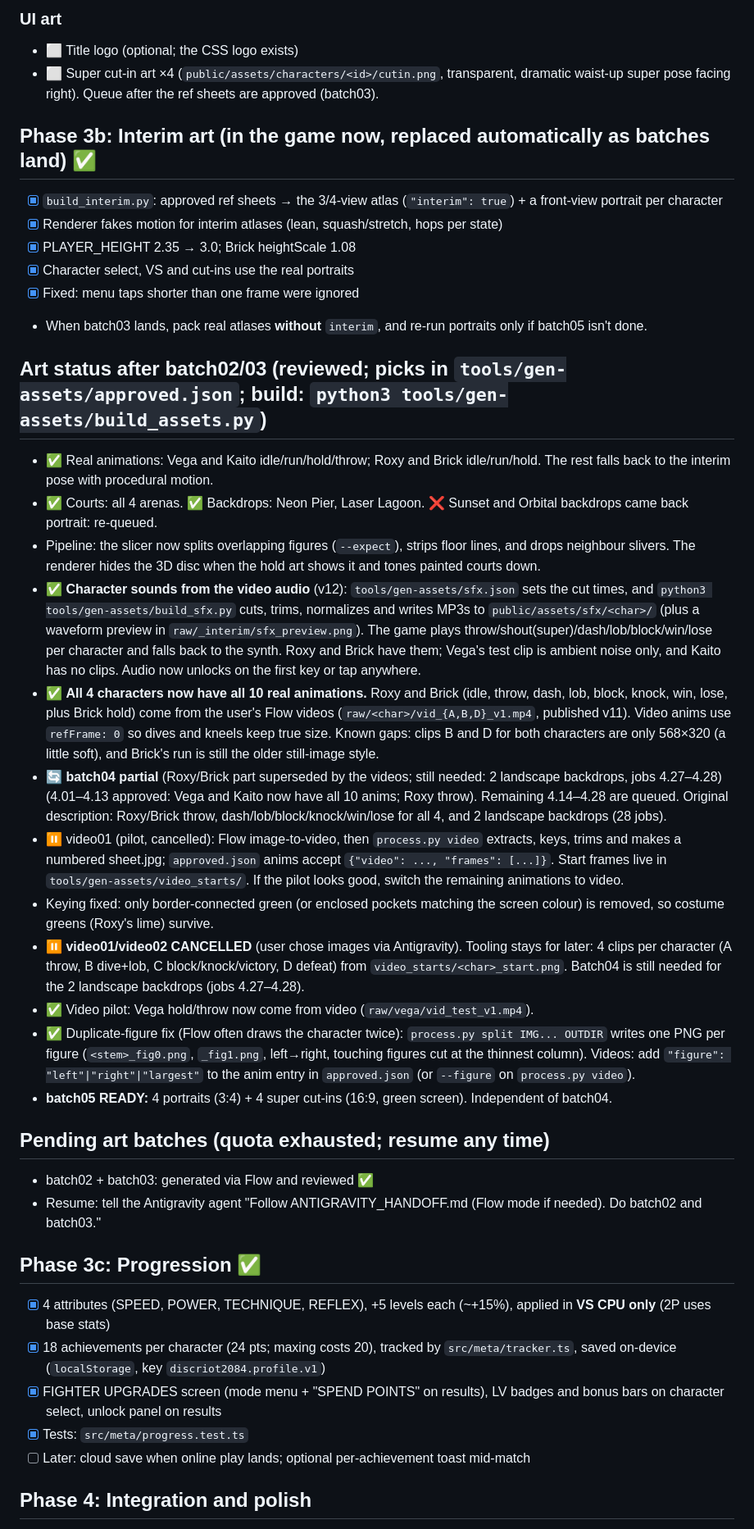
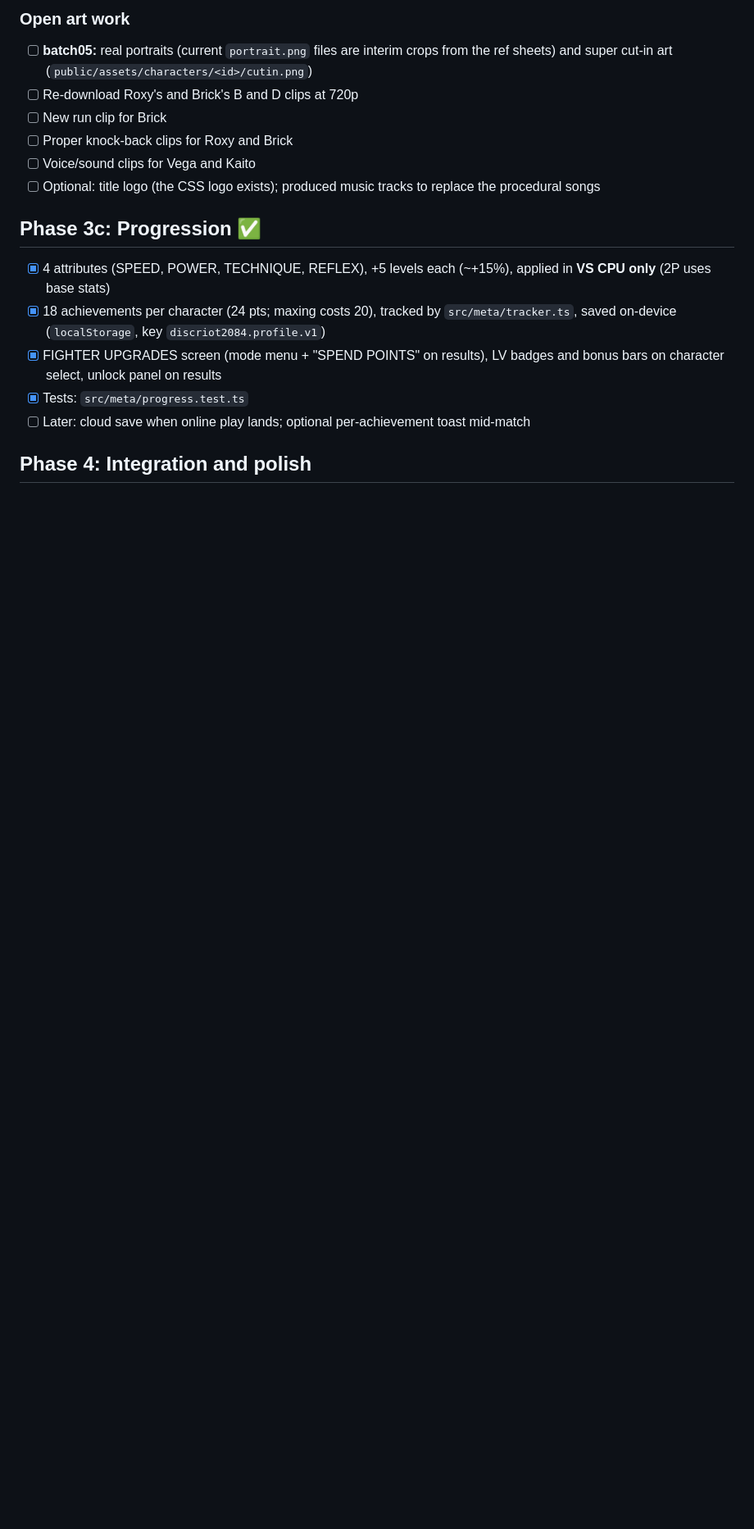
Before and after one commit to marketingmaloney-ai/disc-riot-2084, a Markdown page: CHECKLIST.md, the part around one of its changes. Shown at 82% size. Drawn GitHub-style; blank space fills up the shorter version.

```diff
--- a/CHECKLIST.md
+++ b/CHECKLIST.md
@@ -89,33 +89,11 @@ Order: idle(4) run(6) dash(3) hold(2) throw(3) lob(2) block(2) knock(2) win(2) l
 
-### UI art
-- ⬜ Title logo (optional; the CSS logo exists)
-- ⬜ Super cut-in art ×4 (`public/assets/characters/<id>/cutin.png`, transparent, dramatic waist-up super pose facing right). Queue after the ref sheets are approved (batch03).
-
-## Phase 3b: Interim art (in the game now, replaced automatically as batches land) ✅
-- [x] `build_interim.py`: approved ref sheets → the 3/4-view atlas (`"interim": true`) + a front-view portrait per character
-- [x] Renderer fakes motion for interim atlases (lean, squash/stretch, hops per state)
-- [x] PLAYER_HEIGHT 2.35 → 3.0; Brick heightScale 1.08
-- [x] Character select, VS and cut-ins use the real portraits
-- [x] Fixed: menu taps shorter than one frame were ignored
-- When batch03 lands, pack real atlases **without** `interim`, and re-run portraits only if batch05 isn't done.
-
-## Art status after batch02/03 (reviewed; picks in `tools/gen-assets/approved.json`; build: `python3 tools/gen-assets/build_assets.py`)
-- ✅ Real animations: Vega and Kaito idle/run/hold/throw; Roxy and Brick idle/run/hold. The rest falls back to the interim pose with procedural motion.
-- ✅ Courts: all 4 arenas. ✅ Backdrops: Neon Pier, Laser Lagoon. ❌ Sunset and Orbital backdrops came back portrait: re-queued.
-- Pipeline: the slicer now splits overlapping figures (`--expect`), strips floor lines, and drops neighbour slivers. The renderer hides the 3D disc when the hold art shows it and tones painted courts down.
-- ✅ **Character sounds from the video audio** (v12): `tools/gen-assets/sfx.json` sets the cut times, and `python3 tools/gen-assets/build_sfx.py` cuts, trims, normalizes and writes MP3s to `public/assets/sfx/<char>/` (plus a waveform preview in `raw/_interim/sfx_preview.png`). The game plays throw/shout(super)/dash/lob/block/win/lose per character and falls back to the synth. Roxy and Brick have them; Vega's test clip is ambient noise only, and Kaito has no clips. Audio now unlocks on the first key or tap anywhere.
-- ✅ **All 4 characters now have all 10 real animations.** Roxy and Brick (idle, throw, dash, lob, block, knock, win, lose, plus Brick hold) come from the user's Flow videos (`raw/<char>/vid_{A,B,D}_v1.mp4`, published v11). Video anims use `refFrame: 0` so dives and kneels keep true size. Known gaps: clips B and D for both characters are only 568×320 (a little soft), and Brick's run is still the older still-image style.
-- 🔄 **batch04 partial** (Roxy/Brick part superseded by the videos; still needed: 2 landscape backdrops, jobs 4.27–4.28) (4.01–4.13 approved: Vega and Kaito now have all 10 anims; Roxy throw). Remaining 4.14–4.28 are queued. Original description: Roxy/Brick throw, dash/lob/block/knock/win/lose for all 4, and 2 landscape backdrops (28 jobs).
-- ⏸ video01 (pilot, cancelled): Flow image-to-video, then `process.py video` extracts, keys, trims and makes a numbered sheet.jpg; `approved.json` anims accept `{"video": ..., "frames": [...]}`. Start frames live in `tools/gen-assets/video_starts/`. If the pilot looks good, switch the remaining animations to video.
-- Keying fixed: only border-connected green (or enclosed pockets matching the screen colour) is removed, so costume greens (Roxy's lime) survive.
-- ⏸ **video01/video02 CANCELLED** (user chose images via Antigravity). Tooling stays for later: 4 clips per character (A throw, B dive+lob, C block/knock/victory, D defeat) from `video_starts/<char>_start.png`. Batch04 is still needed for the 2 landscape backdrops (jobs 4.27–4.28).
-- ✅ Video pilot: Vega hold/throw now come from video (`raw/vega/vid_test_v1.mp4`).
-- ✅ Duplicate-figure fix (Flow often draws the character twice): `process.py split IMG... OUTDIR` writes one PNG per figure (`<stem>_fig0.png`, `_fig1.png`, left→right, touching figures cut at the thinnest column). Videos: add `"figure": "left"|"right"|"largest"` to the anim entry in `approved.json` (or `--figure` on `process.py video`).
-- **batch05 READY:** 4 portraits (3:4) + 4 super cut-ins (16:9, green screen). Independent of batch04.
-
-## Pending art batches (quota exhausted; resume any time)
-- batch02 + batch03: generated via Flow and reviewed ✅
-- Resume: tell the Antigravity agent "Follow ANTIGRAVITY_HANDOFF.md (Flow mode if needed). Do batch02 and batch03."
+### Open art work
+- [ ] **batch05:** real portraits (current `portrait.png` files are interim crops from the ref sheets) and super cut-in art (`public/assets/characters/<id>/cutin.png`)
+- [ ] Re-download Roxy's and Brick's B and D clips at 720p
+- [ ] New run clip for Brick
+- [ ] Proper knock-back clips for Roxy and Brick
+- [ ] Voice/sound clips for Vega and Kaito
+- [ ] Optional: title logo (the CSS logo exists); produced music tracks to replace the procedural songs
 
 ## Phase 3c: Progression ✅
 - [x] 4 attributes (SPEED, POWER, TECHNIQUE, REFLEX), +5 levels each (~+15%), applied in **VS CPU only** (2P uses base stats)
```
Also changed, not shown: other parts of CHECKLIST.md (+65 -59 lines), PROJECT_MEMORY.md (+2 -2 lines), 1 other file.
